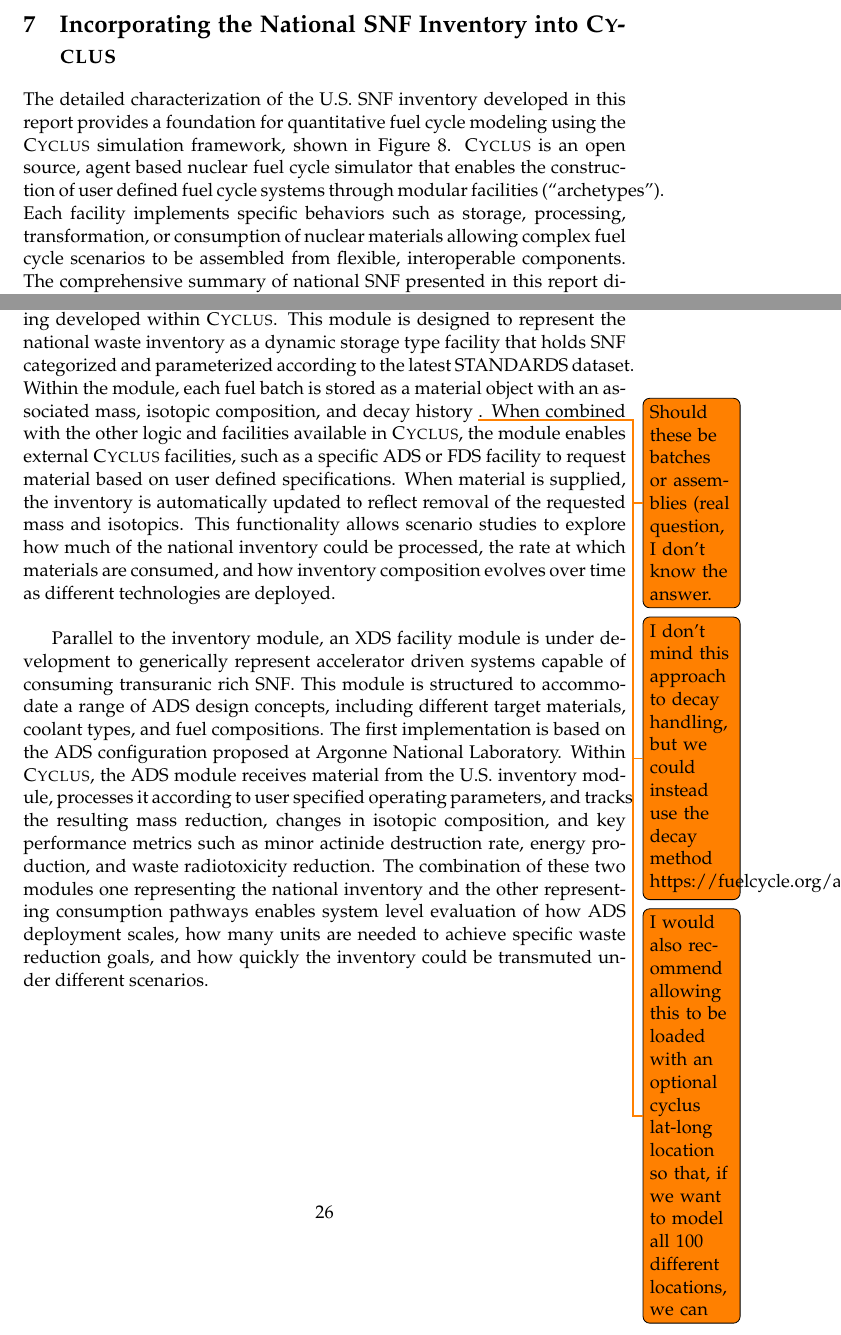
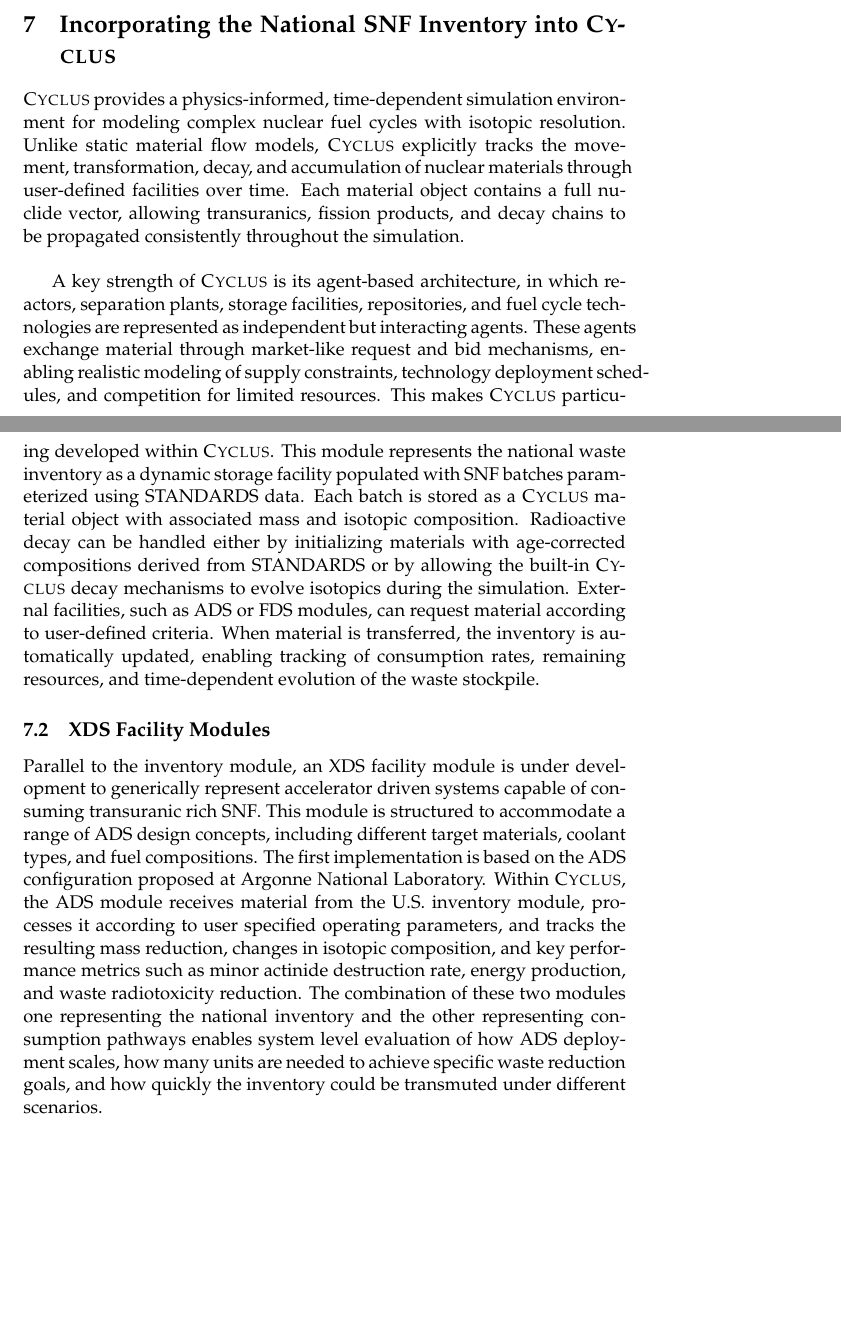
Before and after one commit to arfc/uiuc-arfc-2025-01, a LaTeX document (uiuc-arfc-2025-01.tex, which reads main.tex): two parts of pages 25 and 27 of 31 before the commit and two parts of pages 25 and 28 of 33 after it, joined at a grey line, cut so that both start at the same text, the shorter picture padded with empty space. Compiled offline with pdfLaTeX.

Commit message:
edited Cyclus section

```diff
--- a/main.tex
+++ b/main.tex
@@ -506,9 +519,12 @@
 
 \section{Incorporating the National \gls{SNF} Inventory into \textsc{Cyclus}}
 
-    The detailed characterization of the U.S. \gls{SNF} inventory developed in this report provides a foundation for
-    quantitative fuel cycle modeling using the \textsc{Cyclus} simulation framework, shown in Figure~\ref{fig8}. \textsc{Cyclus} is an open source, agent based nuclear
-    fuel cycle simulator that enables the construction of user defined fuel cycle systems through modular facilities
-    (“archetypes”). Each facility implements specific behaviors such as storage, processing, transformation,
-    or consumption of nuclear materials allowing complex fuel cycle scenarios to be assembled from flexible,
-    interoperable components. The comprehensive summary of national \gls{SNF} presented in this report directly informs the
+    \textsc{Cyclus} provides a physics-informed, time-dependent simulation environment for modeling complex nuclear fuel cycles with
+    isotopic resolution. Unlike static material flow models, \textsc{Cyclus} explicitly tracks the movement, transformation, decay,
+    and accumulation of nuclear materials through user-defined facilities over time. Each material object contains a full nuclide vector,
+    allowing transuranics, fission products, and decay chains to be propagated consistently throughout the simulation.\\
+
+    A key strength of \textsc{Cyclus} is its agent-based architecture, in which reactors, separation plants, storage facilities, repositories,
+    and fuel cycle technologies are represented as independent but interacting agents. These agents exchange material through market-like
+    request and bid mechanisms, enabling realistic modeling of supply constraints, technology deployment schedules, and competition for limited
+    resources. This makes \textsc{Cyclus} particularly well suited for analyzing scenarios in which advanced systems such as \gls{XDS} draw
@@ -539,17 +554 @@
 
-    To support these objectives, a dedicated U.S. inventory module is being developed within \textsc{Cyclus}. This module is designed to
-    represent the national waste inventory as a dynamic storage type facility that holds \gls{SNF} categorized and parameterized
-    according to the latest STANDARDS dataset. Within the module, each fuel batch is stored as a material object with an
-    associated mass, isotopic composition, and decay history \todo{Should these
-    be batches or assemblies (real question, I don't know the answer.}\todo{I
-    don't mind this approach to decay handling,
-    but we could instead use the decay method
-    \href{https://fuelcycle.org/arche/decay.html}{https://fuelcycle.org/arche/decay.html}.}\todo{
-    I would also
-    recommend allowing this to be loaded with an optional cyclus lat-long location so that, if we want to
-    model all 100 different locations, we can}. When combined with the other
-    logic and facilities available in \textsc{Cyclus}, the module enables external \textsc{Cyclus} facilities, such as
-    a specific \gls{ADS} or \gls{FDS} facility to request material based on user defined specifications. When material is supplied, the inventory is
-    automatically updated to reflect removal of the requested mass and isotopics. This functionality allows scenario
-    studies to explore how much of the national inventory could be processed, the rate at which materials are consumed,
-    and how inventory composition evolves over time as different technologies are deployed.\\
@@ -556,6 +563,17 @@
 
-    Parallel to the inventory module, an \gls{XDS} facility module is under
-    development to generically represent accelerator driven systems
+    To support this functionality, a dedicated U.S.\ inventory module is being developed within \textsc{Cyclus}.
+    This module represents the national waste inventory as a dynamic storage facility populated with \gls{SNF} batches parameterized
+    using STANDARDS data. Each batch is stored as a \textsc{Cyclus} material object with associated mass and isotopic composition.
+    Radioactive decay can be handled either by initializing materials with age-corrected compositions derived from STANDARDS or
+    by allowing the built-in \textsc{Cyclus} decay mechanisms to evolve isotopics during the simulation.
+    External facilities, such as \gls{ADS} or \gls{FDS} modules, can request material according to user-defined criteria.
+    When material is transferred, the inventory is automatically updated, enabling tracking of consumption rates, remaining resources,
+    and time-dependent evolution of the waste stockpile.
+
+
+    \subsection{\gls{XDS} Facility Modules}
+
+    Parallel to the inventory module, an \gls{XDS} facility module is under development to generically represent accelerator driven systems
     capable of consuming transuranic rich \gls{SNF}. This module is structured to accommodate a range of \gls{ADS} design concepts,
     including different target materials, coolant types, and fuel compositions. The first implementation is based on the
     \gls{ADS} configuration proposed at Argonne National Laboratory. Within \textsc{Cyclus}, the \gls{ADS} module receives material from the
```
Also changed, not shown: main.tex (74 more changed lines).
